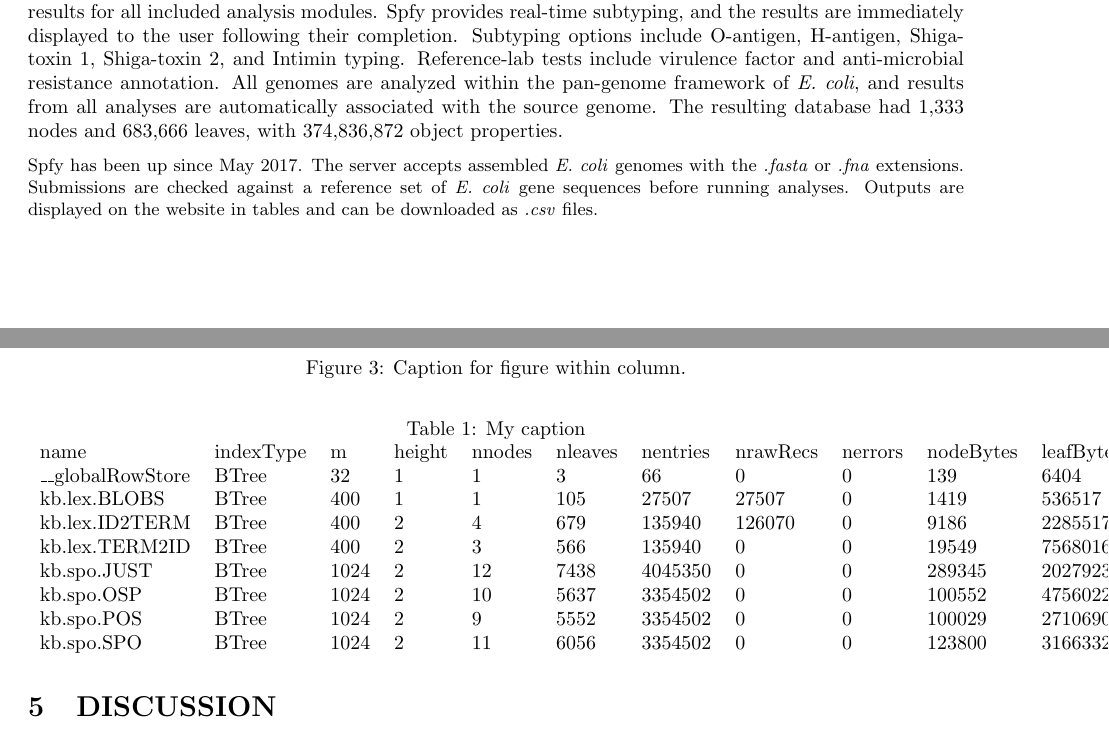
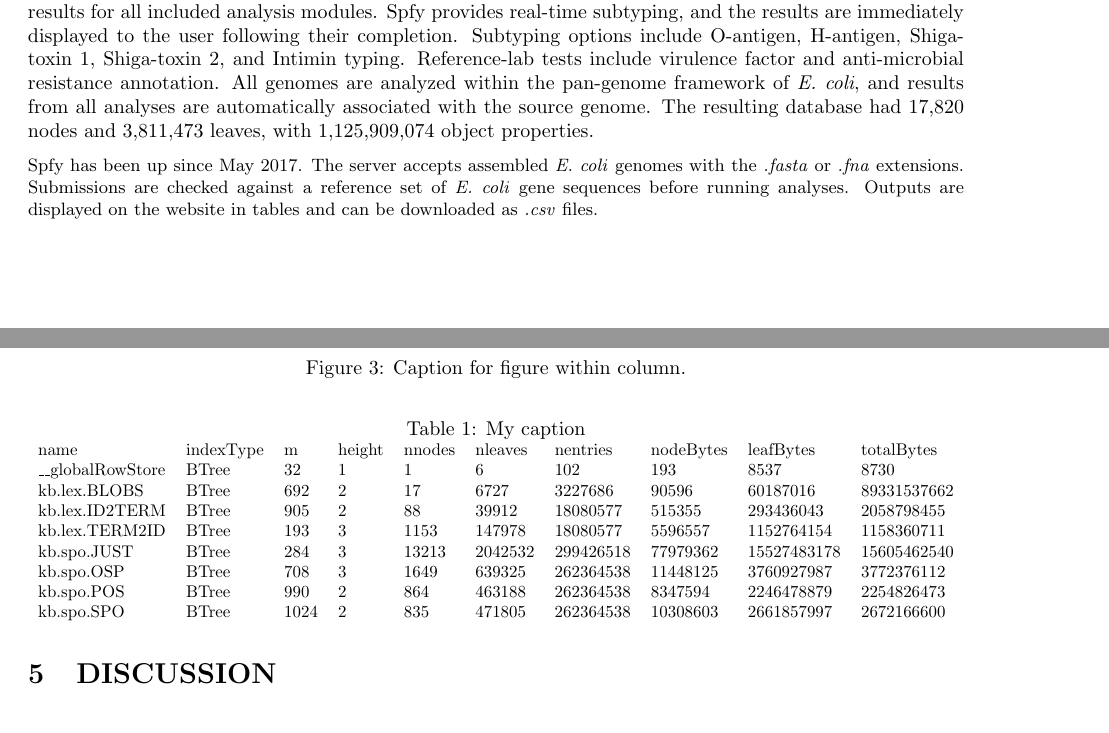
Before and after one commit to superphy/paper_platform, a LaTeX paper (paper-webserver.tex, which reads tables/database.tex): two parts of pages 5 and 6 of 10 before the commit and two parts of pages 5 and 6 of 11 after it, joined at a grey line, cut so that both start at the same text. Compiled offline with pdfLaTeX.

Commit message:
ADD: trimmed table

```diff
--- a/paper-webserver.tex
+++ b/paper-webserver.tex
@@ -8,6 +8,8 @@
 \usepackage{authblk}
 % Images
 \usepackage{graphicx}
+\usepackage{lscape}
+\usepackage{longtable}
 % \usepackage{svg}
 
 %\articlesubtype{This is the article type (optional)}
@@ -255,7 +257,7 @@ CI is also used to automatically build Spfy's core Docker images, and upload the
 Spfy was tested with 10,243 public \textit{E. coli} assembled genomes from Enterobase, storing every sequence and results for all included analysis modules.
 Spfy provides real-time subtyping, and the results are immediately displayed to the user following their completion.
 Subtyping options include O-antigen, H-antigen, Shiga-toxin 1, Shiga-toxin 2, and Intimin typing. Reference-lab tests include virulence factor and anti-microbial resistance annotation. All genomes are analyzed within the pan-genome framework of \textit{E. coli}, and results from all analyses are automatically associated with the source genome.
-The resulting database had 1,333 nodes and 683,666 leaves, with 374,836,872 object properties. \par
+The resulting database had 17,820 nodes and 3,811,473 leaves, with 1,125,909,074 object properties. \par
 
 \small \input{tables/database}
 
--- a/tables/database.tex
+++ b/tables/database.tex
@@ -1,16 +1,20 @@
+% Please add the following required packages to your document preamble:
+% \usepackage{graphicx}
 \begin{table}[]
 \centering
 \caption{My caption}
 \label{my-label}
-\begin{tabular}{llllllllllllllllllllllllllllllllll}
-name               & indexType & m    & height & nnodes & nleaves & nentries & nrawRecs & nerrors & nodeBytes & leafBytes & rawRecBytes & totalBytes & avgNodeBytes & avgLeafBytes & avgRawRecBytes & minNodeBytes & maxNodeBytes & minLeafBytes & maxLeafBytes & 64  & 128                   & 192                   & 320                   & 512 & 768                   & 1024 & 2048                 & 3072                  & 4096                & 8192                  & blobs                & newM & curM \\
-\_\_globalRowStore & BTree     & 32   & 1      & 1      & 3       & 66       & 0        & 0       & 139       & 6404      & 0           & 6543       & 139          & 2134         & 0139           & 139          & 971          & 3974         & 0.0          & 0.0 & 0.25                  & 0.0                   & 0.0                   & 0.0 & 0.25                  & 0.25 & 0.0                  & 0.25                  & 0.0                 & 0.0                   & 803                  & 32   &      \\
-kb.lex.BLOBS       & BTree     & 400  & 1      & 1      & 105     & 27507    & 27507    & 0       & 1419      & 536517    & 391801311   & 392339247  & 1419         & 5109         & 14243          & 1419         & 1419         & 3950         & 7724         & 0.0 & 0.0                   & 0.0                   & 0.0                   & 0.0 & 0.0                   & 0.0  & 0.009433962264150943 & 0.0                   & 0.0660377358490566  & 0.9245283018867925    & 0.0                  & 1180 & 400  \\
-kb.lex.ID2TERM     & BTree     & 400  & 2      & 4      & 679     & 135940   & 126070   & 0       & 9186      & 2285517   & 11773580    & 14068283   & 2296         & 3366         & 93             & 84           & 3732         & 3265         & 5071         & 0.0 & 0.0014641288433382138 & 0.0                   & 0.0                   & 0.0 & 0.0                   & 0.0  & 0.0                  & 0.0029282576866764276 & 0.9941434846266471  & 0.0014641288433382138 & 0.0                  & 959  & 400  \\
-kb.lex.TERM2ID     & BTree     & 400  & 2      & 3      & 566     & 135940   & 0        & 0       & 19549     & 7568016   & 0           & 7587565    & 6516         & 13371        & 0              & 163          & 10061        & 6319         & 47559        & 0.0 & 0.0                   & 0.0017574692442882249 & 0.0                   & 0.0 & 0.0                   & 0.0  & 0.0                  & 0.0                   & 0.0                 & 0.1265377855887522    & 0.8717047451669596   & 299  & 400  \\
-kb.spo.JUST        & BTree     & 1024 & 2      & 12     & 7438    & 4045350  & 0        & 0       & 289345    & 202792383 & 0           & 203081728  & 24112        & 27264        & 0              & 520          & 36563        & 8862         & 71349        & 0.0 & 0.0                   & 0.0                   & 0.0                   & 0.0 & 1.3422818791946307E-4 & 0.0  & 0.0                  & 0.0                   & 0.0                 & 0.0                   & 0.9998657718120806   & 262  & 1024 \\
-kb.spo.OSP         & BTree     & 1024 & 2      & 10     & 5637    & 3354502  & 0        & 0       & 100552    & 47560227  & 0           & 47660779   & 10055        & 8437         & 0              & 231          & 15766        & 3871         & 24212        & 0.0 & 0.0                   & 0.0                   & 1.7708517797060386E-4 & 0.0 & 0.0                   & 0.0  & 0.0                  & 0.0                   & 0.21073136178501858 & 0.21692934301398972   & 0.572162210023021    & 731  & 1024 \\
-kb.spo.POS         & BTree     & 1024 & 2      & 9      & 5552    & 3354502  & 0        & 0       & 100029    & 27106902  & 0           & 27206931   & 11114        & 4882         & 0              & 218          & 18414        & 2818         & 16447        & 0.0 & 0.0                   & 0.0                   & 1.798237727027513E-4  & 0.0 & 0.0                   & 0.0  & 0.0                  & 0.2138104657435713    & 0.24887610142060781 & 0.481568063297968     & 0.05556554576515015  & 988  & 1024 \\
-kb.spo.SPO         & BTree     & 1024 & 2      & 11     & 6056    & 3354502  & 0        & 0       & 123800    & 31663320  & 0           & 31787120   & 11254        & 5228         & 0              & 273          & 20896        & 3423         & 10633        & 0.0 & 0.0                   & 0.0                   & 1.6482610845557937E-4 & 0.0 & 0.0                   & 0.0  & 0.0                  & 0.0                   & 0.21279050601615296 & 0.7667710565353552    & 0.020273611340036263 & 939  & 1024
-\end{tabular}
+\resizebox{\textwidth}{!}{%
+\begin{tabular}{llllllllll}
+name               & indexType & m    & height & nnodes & nleaves & nentries  & nodeBytes & leafBytes   & totalBytes  \\
+\_\_globalRowStore & BTree     & 32   & 1      & 1      & 6       & 102       & 193       & 8537        & 8730        \\
+kb.lex.BLOBS       & BTree     & 692  & 2      & 17     & 6727    & 3227686   & 90596     & 60187016    & 89331537662 \\
+kb.lex.ID2TERM     & BTree     & 905  & 2      & 88     & 39912   & 18080577  & 515355    & 293436043   & 2058798455  \\
+kb.lex.TERM2ID     & BTree     & 193  & 3      & 1153   & 147978  & 18080577  & 5596557   & 1152764154  & 1158360711  \\
+kb.spo.JUST        & BTree     & 284  & 3      & 13213  & 2042532 & 299426518 & 77979362  & 15527483178 & 15605462540 \\
+kb.spo.OSP         & BTree     & 708  & 3      & 1649   & 639325  & 262364538 & 11448125  & 3760927987  & 3772376112  \\
+kb.spo.POS         & BTree     & 990  & 2      & 864    & 463188  & 262364538 & 8347594   & 2246478879  & 2254826473  \\
+kb.spo.SPO         & BTree     & 1024 & 2      & 835    & 471805  & 262364538 & 10308603  & 2661857997  & 2672166600
+\end{tabular}%
+}
 \end{table}
```
Also changed, not shown: paper-webserver.pdf, paper-webserver.tex (4 more changed lines).
